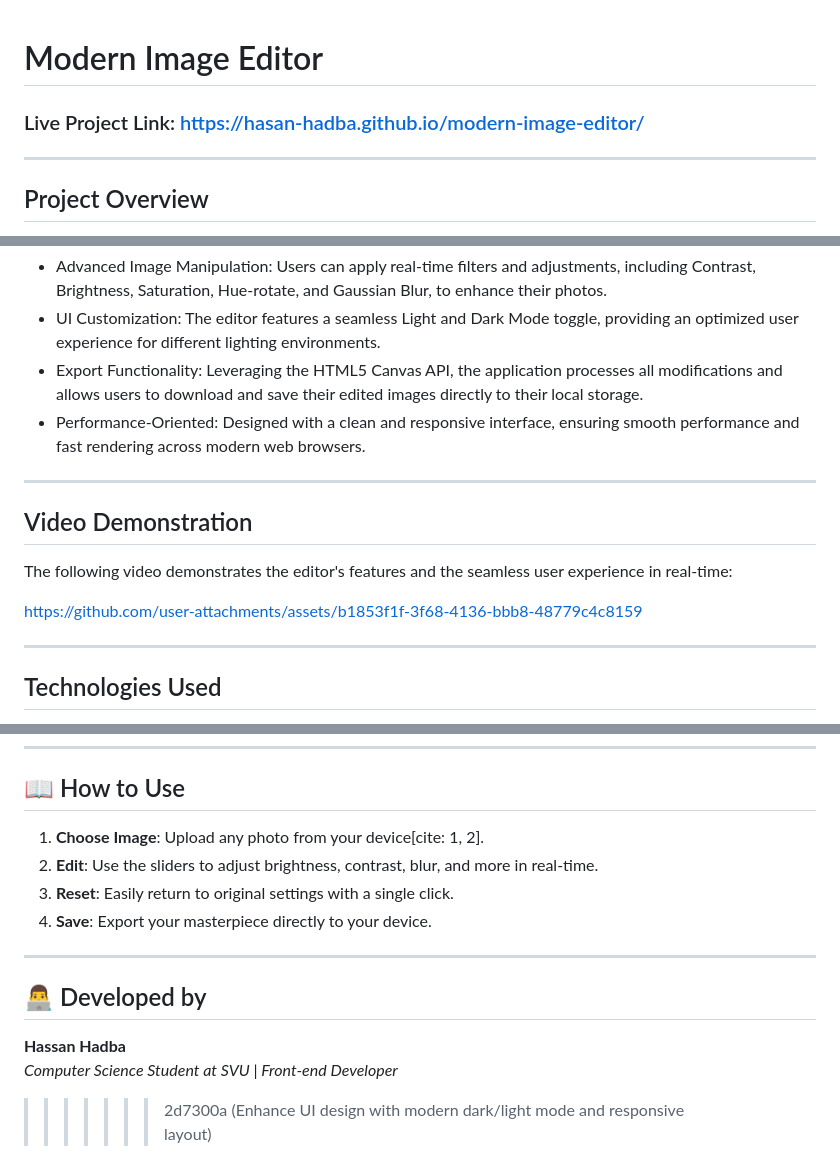
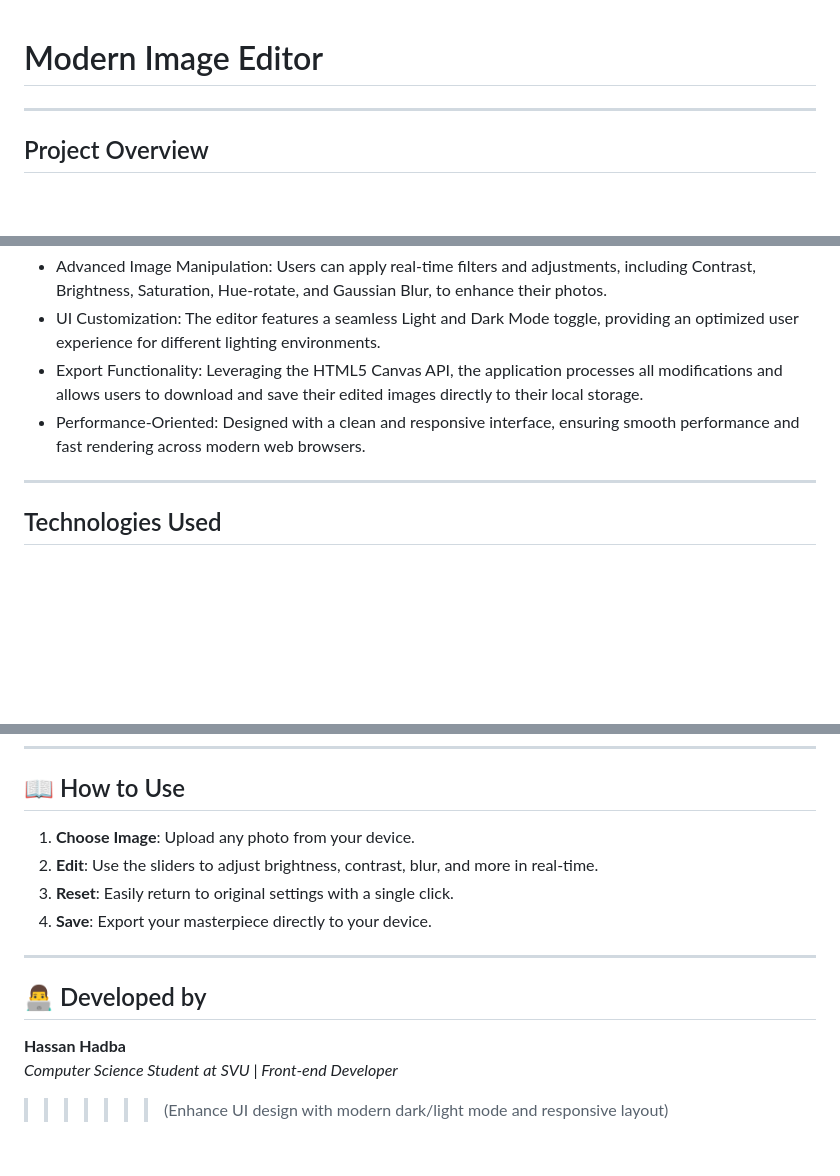
Before and after one commit to hasan-hadba/image-editor, a Markdown page: README.md, 3 parts joined by grey strips. GitHub-like rendering; blank space fills up the shorter version.

```diff
--- a/README.md
+++ b/README.md
@@ -1,7 +1,5 @@
 
 # Modern Image Editor
-
-### Live Project Link: https://hasan-hadba.github.io/modern-image-editor/
 
 ---
 
@@ -13,13 +11,6 @@ This project is a functional web-based image processing platform developed using
 * UI Customization: The editor features a seamless Light and Dark Mode toggle, providing an optimized user experience for different lighting environments.
 * Export Functionality: Leveraging the HTML5 Canvas API, the application processes all modifications and allows users to download and save their edited images directly to their local storage.
 * Performance-Oriented: Designed with a clean and responsive interface, ensuring smooth performance and fast rendering across modern web browsers.
-
----
-
-## Video Demonstration
-The following video demonstrates the editor's features and the seamless user experience in real-time:
-
-https://github.com/user-attachments/assets/b1853f1f-3f68-4136-bbb8-48779c4c8159
 
 ---
 
@@ -64,7 +55,7 @@ This project isn't just about filters; it's about how JavaScript interacts with
 ---
 
 ## 📖 How to Use
-1.  **Choose Image**: Upload any photo from your device[cite: 1, 2].
+1.  **Choose Image**: Upload any photo from your device.
 2.  **Edit**: Use the sliders to adjust brightness, contrast, blur, and more in real-time.
 3.  **Reset**: Easily return to original settings with a single click.
 4.  **Save**: Export your masterpiece directly to your device.
@@ -74,4 +65,4 @@ This project isn't just about filters; it's about how JavaScript interacts with
 ## 👨‍💻 Developed by
 **Hassan Hadba**
 *Computer Science Student at SVU | Front-end Developer*
->>>>>>> 2d7300a (Enhance UI design with modern dark/light mode and responsive layout)
+>>>>>>>  (Enhance UI design with modern dark/light mode and responsive layout)
```
